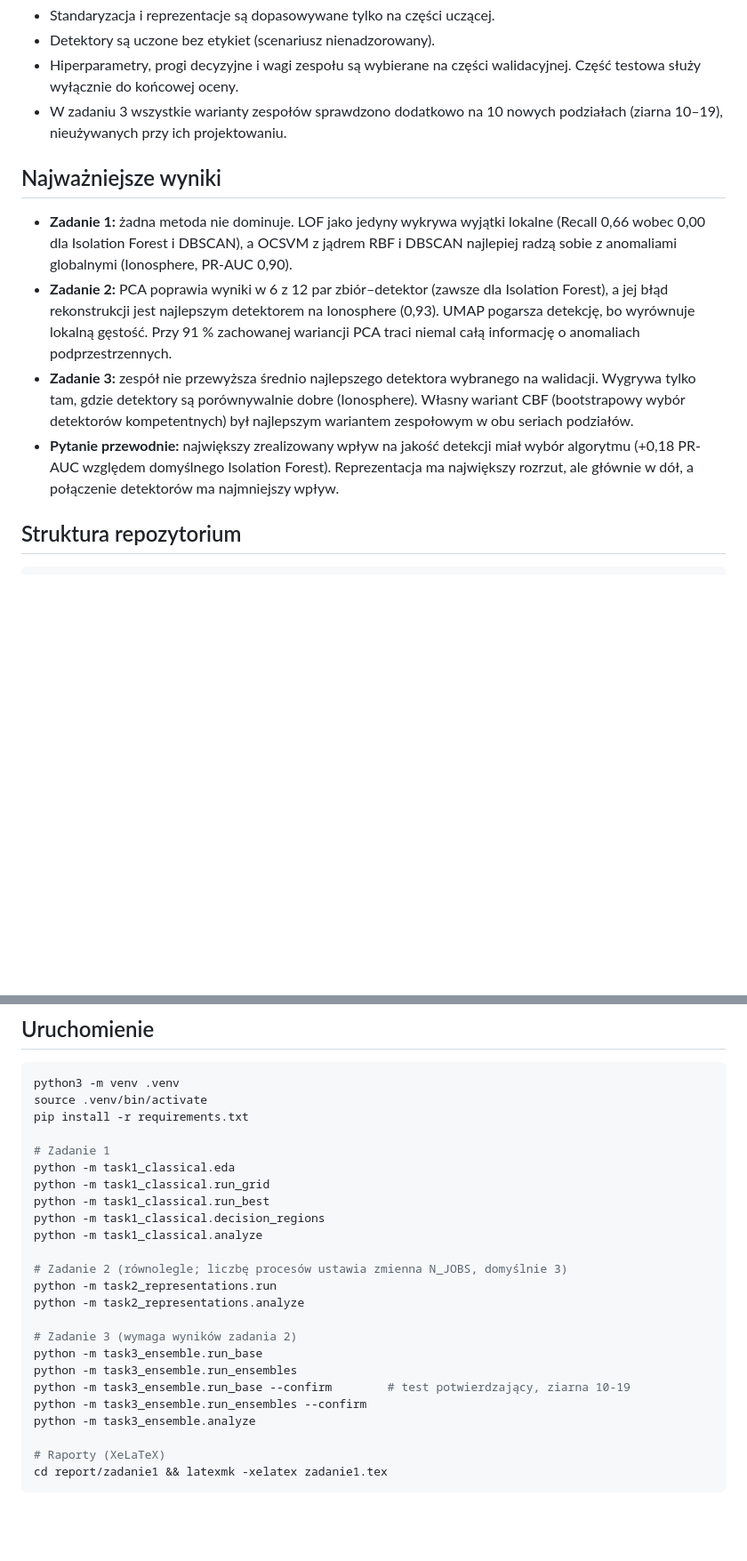
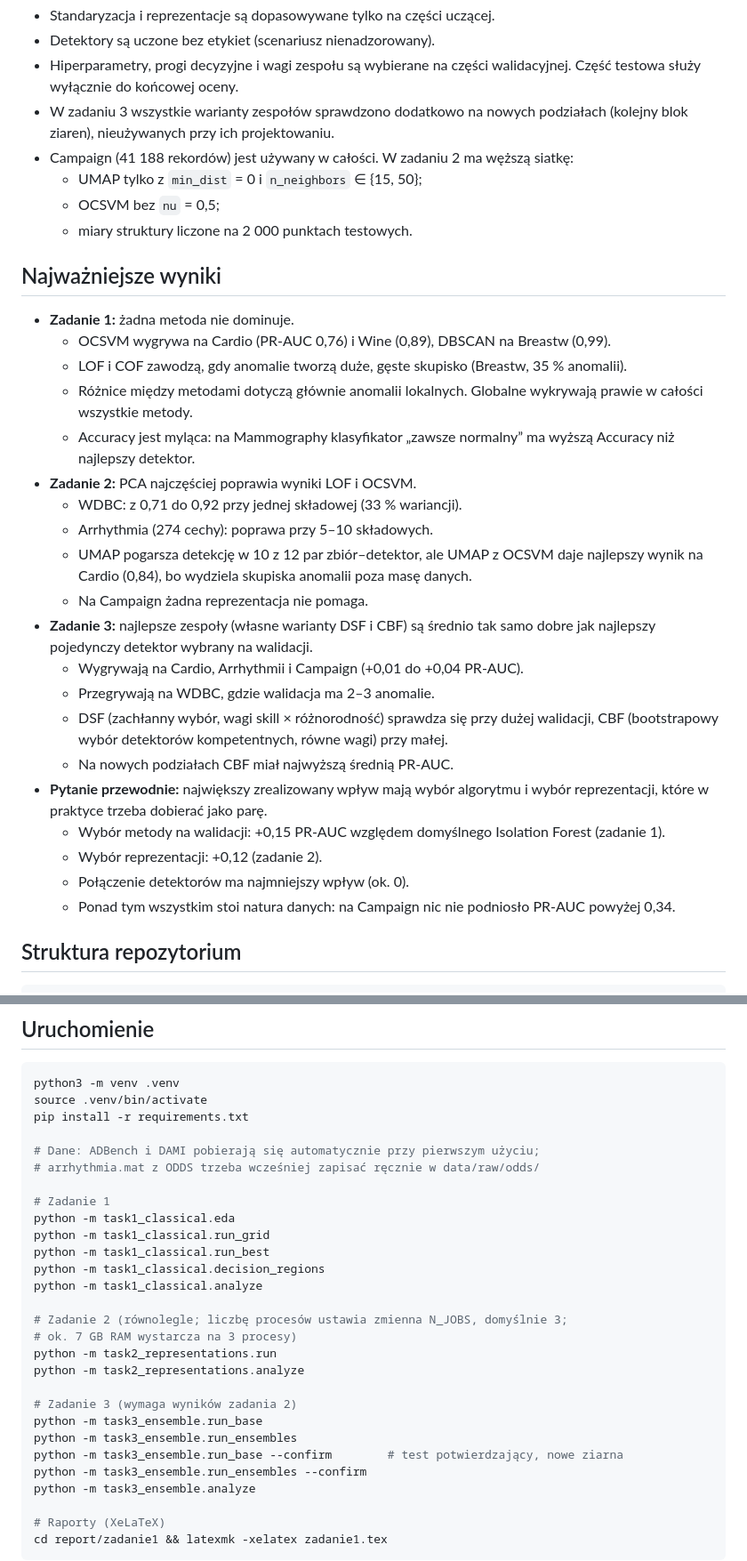
Before and after one commit to jedrek2504/complex-data-analysis, a Markdown page: README.md, 2 parts joined by grey strips. Shown at 89% size. Drawn GitHub-style; blank space fills up the shorter version.

```diff
--- a/README.md
+++ b/README.md
@@ -37,25 +67,43 @@ Ten sam protokół obowiązuje we wszystkich zadaniach (`common/protocol.py`):
 - Detektory są uczone bez etykiet (scenariusz nienadzorowany).
 - Hiperparametry, progi decyzyjne i wagi zespołu są wybierane na części walidacyjnej.
   Część testowa służy wyłącznie do końcowej oceny.
-- W zadaniu 3 wszystkie warianty zespołów sprawdzono dodatkowo na 10 nowych podziałach
-  (ziarna 10–19), nieużywanych przy ich projektowaniu.
+- W zadaniu 3 wszystkie warianty zespołów sprawdzono dodatkowo na nowych podziałach
+  (kolejny blok ziaren), nieużywanych przy ich projektowaniu.
+- Campaign (41 188 rekordów) jest używany w całości. W zadaniu 2 ma węższą siatkę:
+  - UMAP tylko z `min_dist` = 0 i `n_neighbors` ∈ {15, 50};
+  - OCSVM bez `nu` = 0,5;
+  - miary struktury liczone na 2 000 punktach testowych.
 
 ## Najważniejsze wyniki
 
-- **Zadanie 1:** żadna metoda nie dominuje. LOF jako jedyny wykrywa wyjątki lokalne
-  (Recall 0,66 wobec 0,00 dla Isolation Forest i DBSCAN), a OCSVM z jądrem RBF
-  i DBSCAN najlepiej radzą sobie z anomaliami globalnymi (Ionosphere, PR-AUC 0,90).
-- **Zadanie 2:** PCA poprawia wyniki w 6 z 12 par zbiór–detektor (zawsze dla
-  Isolation Forest), a jej błąd rekonstrukcji jest najlepszym detektorem na Ionosphere
-  (0,93). UMAP pogarsza detekcję, bo wyrównuje lokalną gęstość. Przy 91 % zachowanej
-  wariancji PCA traci niemal całą informację o anomaliach podprzestrzennych.
-- **Zadanie 3:** zespół nie przewyższa średnio najlepszego detektora wybranego na
-  walidacji. Wygrywa tylko tam, gdzie detektory są porównywalnie dobre (Ionosphere).
-  Własny wariant CBF (bootstrapowy wybór detektorów kompetentnych) był najlepszym
-  wariantem zespołowym w obu seriach podziałów.
-- **Pytanie przewodnie:** największy zrealizowany wpływ na jakość detekcji miał wybór
-  algorytmu (+0,18 PR-AUC względem domyślnego Isolation Forest). Reprezentacja ma
-  największy rozrzut, ale głównie w dół, a połączenie detektorów ma najmniejszy wpływ.
+- **Zadanie 1:** żadna metoda nie dominuje.
+  - OCSVM wygrywa na Cardio (PR-AUC 0,76) i Wine (0,89), DBSCAN na Breastw (0,99).
+  - LOF i COF zawodzą, gdy anomalie tworzą duże, gęste skupisko (Breastw, 35 % anomalii).
+  - Różnice między metodami dotyczą głównie anomalii lokalnych. Globalne wykrywają
+    prawie w całości wszystkie metody.
+  - Accuracy jest myląca: na Mammography klasyfikator „zawsze normalny” ma wyższą
+    Accuracy niż najlepszy detektor.
+- **Zadanie 2:** PCA najczęściej poprawia wyniki LOF i OCSVM.
+  - WDBC: z 0,71 do 0,92 przy jednej składowej (33 % wariancji).
+  - Arrhythmia (274 cechy): poprawa przy 5–10 składowych.
+  - UMAP pogarsza detekcję w 10 z 12 par zbiór–detektor, ale UMAP z OCSVM daje najlepszy
+    wynik na Cardio (0,84), bo wydziela skupiska anomalii poza masę danych.
+  - Na Campaign żadna reprezentacja nie pomaga.
+- **Zadanie 3:** najlepsze zespoły (własne warianty DSF i CBF) są średnio tak samo dobre
+  jak najlepszy pojedynczy detektor wybrany na walidacji.
+  - Wygrywają na Cardio, Arrhythmii i Campaign (+0,01 do +0,04 PR-AUC).
+  - Przegrywają na WDBC, gdzie walidacja ma 2–3 anomalie.
+  - DSF (zachłanny wybór, wagi skill × różnorodność) sprawdza się przy dużej walidacji,
+    CBF (bootstrapowy wybór detektorów kompetentnych, równe wagi) przy małej.
+  - Na nowych podziałach CBF miał najwyższą średnią PR-AUC.
+- **Pytanie przewodnie:** największy zrealizowany wpływ mają wybór algorytmu i wybór
+  reprezentacji, które w praktyce trzeba dobierać jako parę.
+  - Wybór metody na walidacji: +0,15 PR-AUC względem domyślnego Isolation Forest
+    (zadanie 1).
+  - Wybór reprezentacji: +0,12 (zadanie 2).
+  - Połączenie detektorów ma najmniejszy wpływ (ok. 0).
+  - Ponad tym wszystkim stoi natura danych: na Campaign nic nie podniosło PR-AUC
+    powyżej 0,34.
 
 ## Struktura repozytorium
 
@@ -75,6 +123,9 @@ python3 -m venv .venv
 source .venv/bin/activate
 pip install -r requirements.txt
 
+# Dane: ADBench i DAMI pobierają się automatycznie przy pierwszym użyciu;
+# arrhythmia.mat z ODDS trzeba wcześniej zapisać ręcznie w data/raw/odds/
+
 # Zadanie 1
 python -m task1_classical.eda
 python -m task1_classical.run_grid
@@ -82,14 +133,15 @@ python -m task1_classical.run_best
 python -m task1_classical.decision_regions
 python -m task1_classical.analyze
 
-# Zadanie 2 (równolegle; liczbę procesów ustawia zmienna N_JOBS, domyślnie 3)
+# Zadanie 2 (równolegle; liczbę procesów ustawia zmienna N_JOBS, domyślnie 3;
+# ok. 7 GB RAM wystarcza na 3 procesy)
 python -m task2_representations.run
 python -m task2_representations.analyze
 
 # Zadanie 3 (wymaga wyników zadania 2)
 python -m task3_ensemble.run_base
 python -m task3_ensemble.run_ensembles
-python -m task3_ensemble.run_base --confirm        # test potwierdzający, ziarna 10-19
+python -m task3_ensemble.run_base --confirm        # test potwierdzający, nowe ziarna
 python -m task3_ensemble.run_ensembles --confirm
 python -m task3_ensemble.analyze
 
```
Also changed, not shown: other parts of README.md (+44 -14 lines).
